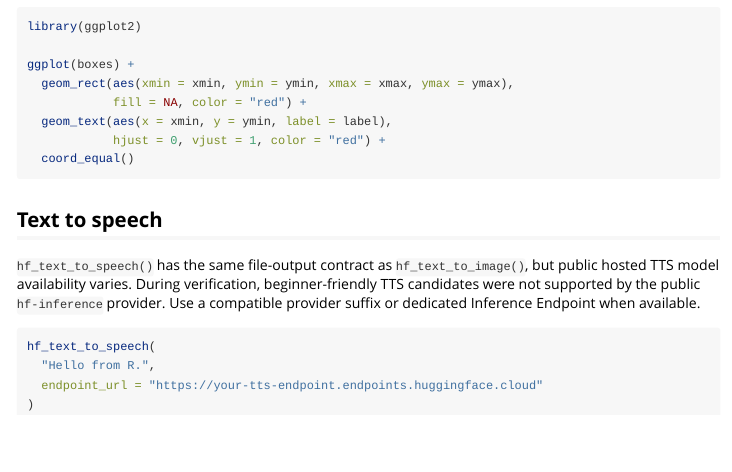
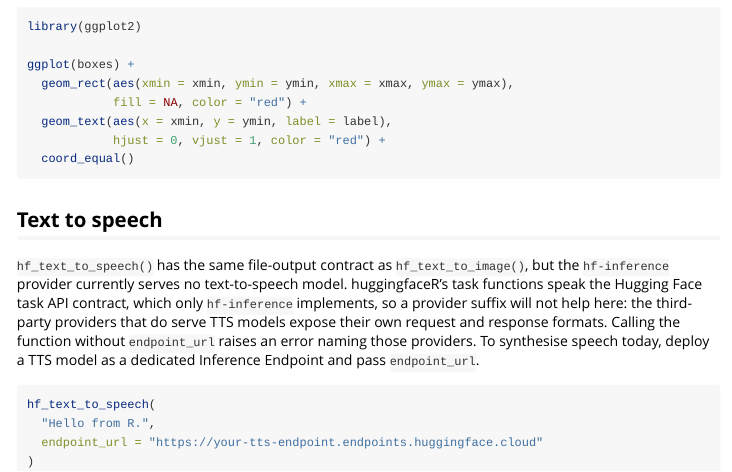
Before and after one commit to farach/huggingfaceR, an R Markdown document (vignettes/multimodal-images-audio-speech.Rmd): the page in a window 1100 px wide, from 1420 px down. Rendered offline with R 4.5, knitr and Pandoc, with nearby package versions.

Commit message:
Re-render documentation articles with live output (#64)
Re-render 9 published articles against the live API and correct stale text-to-speech guidance in the multimodal vignette.

````diff
--- a/vignettes/multimodal-images-audio-speech.Rmd
+++ b/vignettes/multimodal-images-audio-speech.Rmd
@@ -111,10 +111,13 @@ ggplot(boxes) +
 ## Text to speech
 
 `hf_text_to_speech()` has the same file-output contract as
-`hf_text_to_image()`, but public hosted TTS model availability varies. During
-verification, beginner-friendly TTS candidates were not supported by the public
-`hf-inference` provider. Use a compatible provider suffix or dedicated Inference
-Endpoint when available.
+`hf_text_to_image()`, but the `hf-inference` provider currently serves no
+text-to-speech model. huggingfaceR's task functions speak the Hugging Face task
+API contract, which only `hf-inference` implements, so a provider suffix will
+not help here: the third-party providers that do serve TTS models expose their
+own request and response formats. Calling the function without `endpoint_url`
+raises an error naming those providers. To synthesise speech today, deploy a TTS
+model as a dedicated Inference Endpoint and pass `endpoint_url`.
 
 ```{r, eval = FALSE}
 hf_text_to_speech(
````
Also changed, not shown: docs/deps/data-deps.txt, docs/pkgdown.yml, 151 other files.
